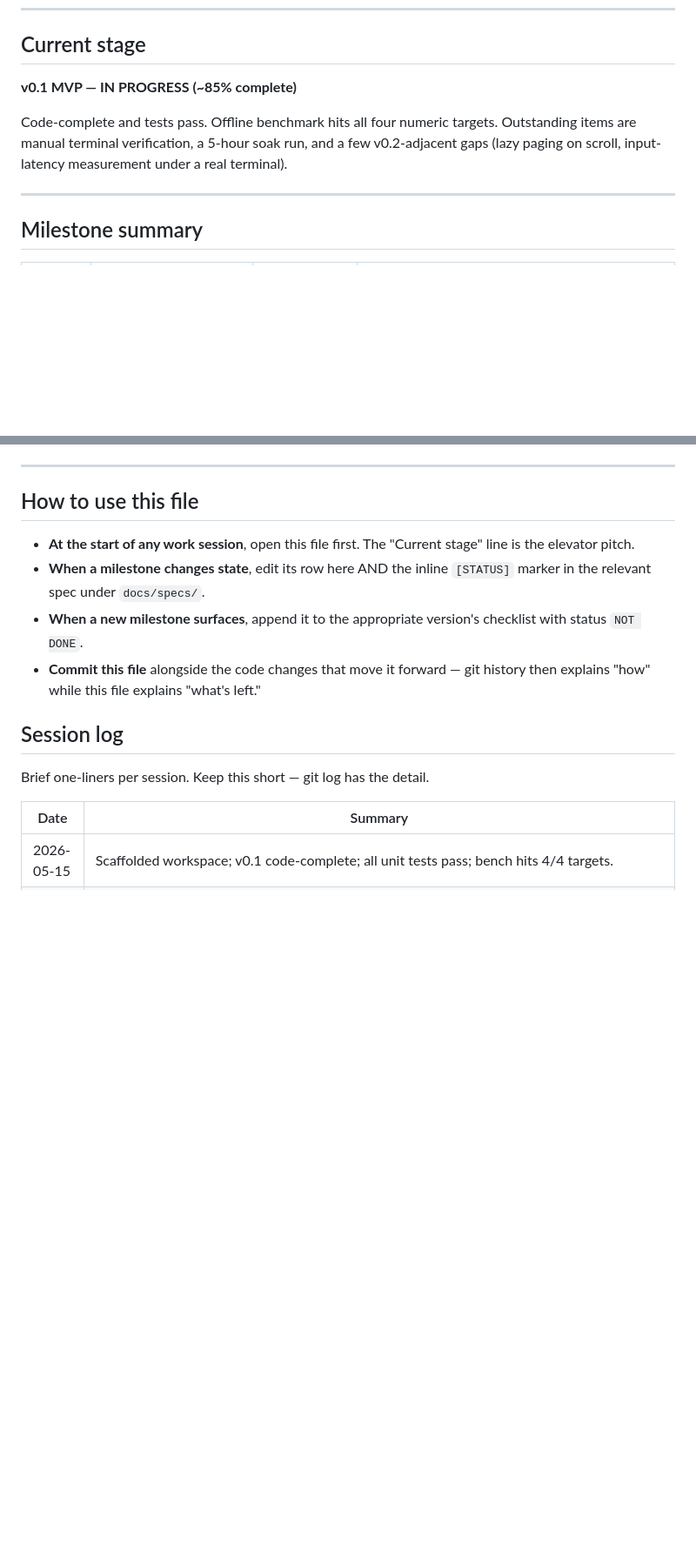
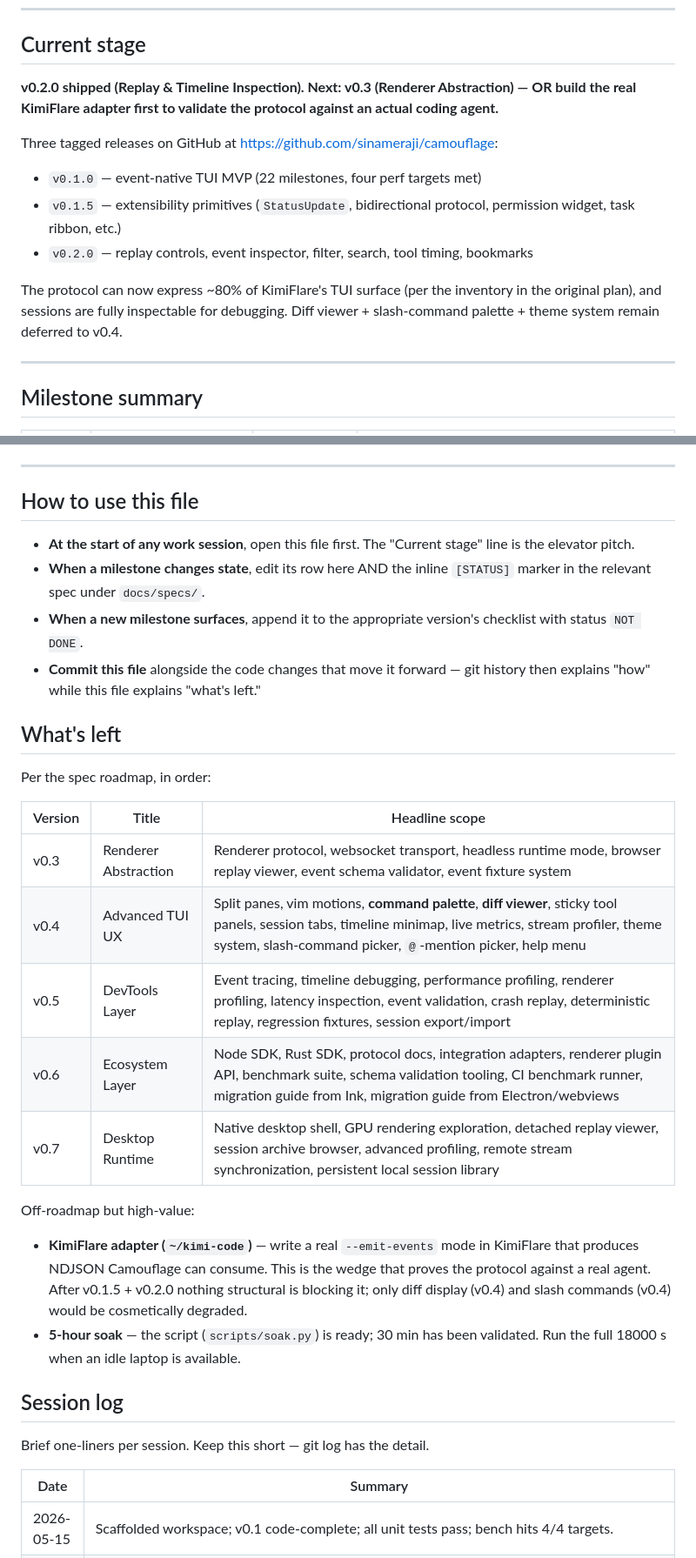
Before and after one commit to sinameraji/camouflage, a Markdown page: PROGRESS.md, 2 parts joined by grey strips. Shown at 87% size. Rendered like a GitHub page; blank space fills up the shorter version.

Commit message:
docs: bring PROGRESS.md current state in sync — v0.2 done, list what's left

```diff
--- a/PROGRESS.md
+++ b/PROGRESS.md
@@ -8,9 +8,14 @@ Specs: [`docs/specs/MVP_BUILD_PROMPT.md`](docs/specs/MVP_BUILD_PROMPT.md), [`doc
 
 ## Current stage
 
-**v0.1 MVP — IN PROGRESS (~85% complete)**
+**v0.2.0 shipped (Replay & Timeline Inspection). Next: v0.3 (Renderer Abstraction) — OR build the real KimiFlare adapter first to validate the protocol against an actual coding agent.**
 
-Code-complete and tests pass. Offline benchmark hits all four numeric targets. Outstanding items are manual terminal verification, a 5-hour soak run, and a few v0.2-adjacent gaps (lazy paging on scroll, input-latency measurement under a real terminal).
+Three tagged releases on GitHub at https://github.com/sinameraji/camouflage:
+- `v0.1.0` — event-native TUI MVP (22 milestones, four perf targets met)
+- `v0.1.5` — extensibility primitives (`StatusUpdate`, bidirectional protocol, permission widget, task ribbon, etc.)
+- `v0.2.0` — replay controls, event inspector, filter, search, tool timing, bookmarks
+
+The protocol can now express ~80% of KimiFlare's TUI surface (per the inventory in the original plan), and sessions are fully inspectable for debugging. Diff viewer + slash-command palette + theme system remain deferred to v0.4.
 
 ---
 
@@ -107,6 +112,23 @@ Code-complete and tests pass. Offline benchmark hits all four numeric targets. O
 - **When a milestone changes state**, edit its row here AND the inline `[STATUS]` marker in the relevant spec under `docs/specs/`.
 - **When a new milestone surfaces**, append it to the appropriate version's checklist with status `NOT DONE`.
 - **Commit this file** alongside the code changes that move it forward — git history then explains "how" while this file explains "what's left."
+
+## What's left
+
+Per the spec roadmap, in order:
+
+| Version | Title | Headline scope |
+|---------|-------|----------------|
+| v0.3 | Renderer Abstraction | Renderer protocol, websocket transport, headless runtime mode, browser replay viewer, event schema validator, event fixture system |
+| v0.4 | Advanced TUI UX | Split panes, vim motions, **command palette**, **diff viewer**, sticky tool panels, session tabs, timeline minimap, live metrics, stream profiler, theme system, slash-command picker, `@`-mention picker, help menu |
+| v0.5 | DevTools Layer | Event tracing, timeline debugging, performance profiling, renderer profiling, latency inspection, event validation, crash replay, deterministic replay, regression fixtures, session export/import |
+| v0.6 | Ecosystem Layer | Node SDK, Rust SDK, protocol docs, integration adapters, renderer plugin API, benchmark suite, schema validation tooling, CI benchmark runner, migration guide from Ink, migration guide from Electron/webviews |
+| v0.7 | Desktop Runtime | Native desktop shell, GPU rendering exploration, detached replay viewer, session archive browser, advanced profiling, remote stream synchronization, persistent local session library |
+
+Off-roadmap but high-value:
+
+- **KimiFlare adapter (`~/kimi-code`)** — write a real `--emit-events` mode in KimiFlare that produces NDJSON Camouflage can consume. This is the wedge that proves the protocol against a real agent. After v0.1.5 + v0.2.0 nothing structural is blocking it; only diff display (v0.4) and slash commands (v0.4) would be cosmetically degraded.
+- **5-hour soak** — the script (`scripts/soak.py`) is ready; 30 min has been validated. Run the full 18000 s when an idle laptop is available.
 
 ## Session log
 
```
Also changed, not shown: other parts of PROGRESS.md (+2 -2 lines).
